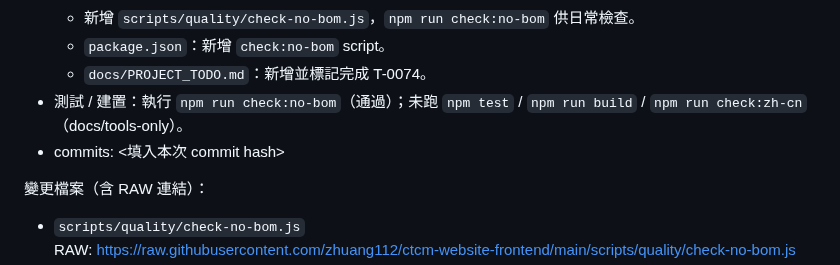
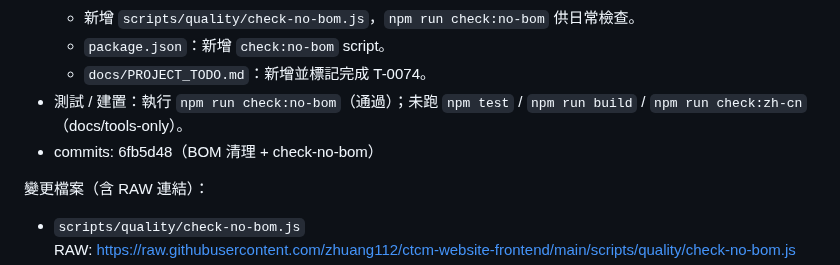
Before and after one commit to zhuang112/ctcm-website-frontend, a Markdown page: docs/Windsurf_ChatGPT_NOTES.md, the part around the change. Rendered like a GitHub page.

Commit message:
T-0074: note commit hash

```diff
--- a/docs/Windsurf_ChatGPT_NOTES.md
+++ b/docs/Windsurf_ChatGPT_NOTES.md
@@ -2011,7 +2011,7 @@
   - `package.json`：新增 `check:no-bom` script。
   - `docs/PROJECT_TODO.md`：新增並標記完成 T-0074。
 - 測試 / 建置：執行 `npm run check:no-bom`（通過）；未跑 `npm test` / `npm run build` / `npm run check:zh-cn`（docs/tools-only）。
-- commits: <填入本次 commit hash>
+- commits: 6fb5d48（BOM 清理 + check-no-bom）
 
 變更檔案（含 RAW 連結）：
 - `scripts/quality/check-no-bom.js`
```
